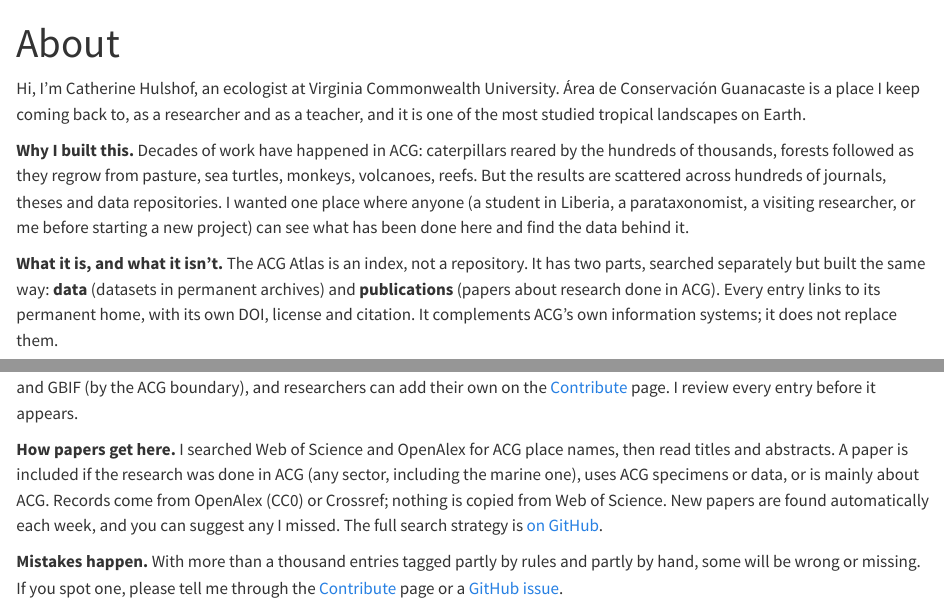
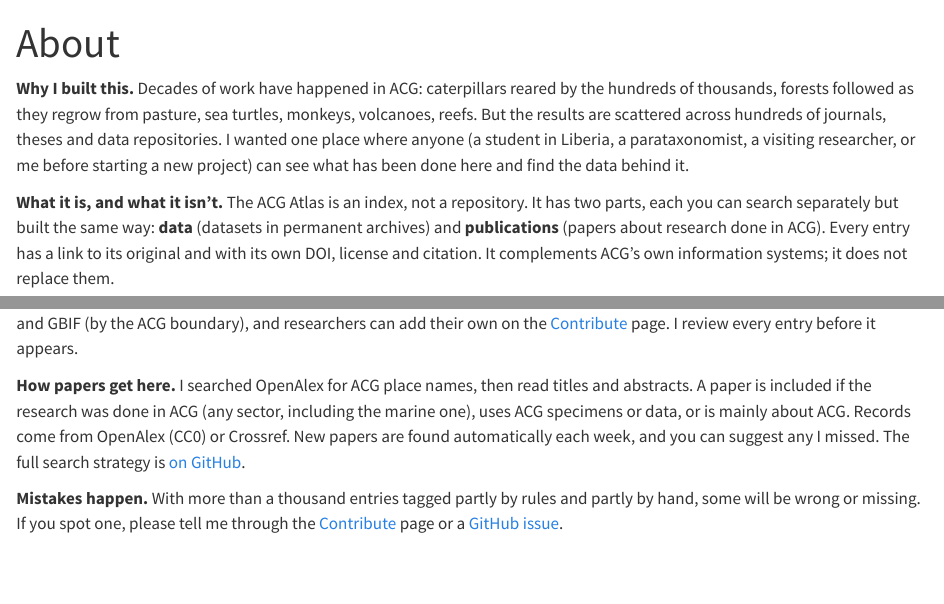
Before and after one commit to acg-atlas/acg-data-catalog, a Quarto document (site/about.qmd): the page in a window 1100 px wide, from its top, and a second part further down, joined at a grey line. Rendered offline with R 4.5, knitr and Pandoc in place of Quarto, with nearby package versions.

Commit message:
Update about.qmd

```diff
--- a/site/about.qmd
+++ b/site/about.qmd
@@ -2,15 +2,13 @@
 title: "About"
 ---
 
-Hi, I'm Catherine Hulshof, an ecologist at Virginia Commonwealth University. Área de Conservación Guanacaste is a place I keep coming back to, as a researcher and as a teacher, and it is one of the most studied tropical landscapes on Earth.
-
 **Why I built this.** Decades of work have happened in ACG: caterpillars reared by the hundreds of thousands, forests followed as they regrow from pasture, sea turtles, monkeys, volcanoes, reefs. But the results are scattered across hundreds of journals, theses and data repositories. I wanted one place where anyone (a student in Liberia, a parataxonomist, a visiting researcher, or me before starting a new project) can see what has been done here and find the data behind it.
 
-**What it is, and what it isn't.** The ACG Atlas is an index, not a repository. It has two parts, searched separately but built the same way: **data** (datasets in permanent archives) and **publications** (papers about research done in ACG). Every entry links to its permanent home, with its own DOI, license and citation. It complements ACG's own information systems; it does not replace them.
+**What it is, and what it isn't.** The ACG Atlas is an index, not a repository. It has two parts, each you can search separately but built the same way: **data** (datasets in permanent archives) and **publications** (papers about research done in ACG). Every entry has a link to its original and with its own DOI, license and citation. It complements ACG's own information systems; it does not replace them.
 
 **How datasets get here.** Every week the site searches DataCite (which covers Dryad, Zenodo, EDI, Figshare, PANGAEA and more) and GBIF (by the ACG boundary), and researchers can add their own on the [Contribute](contribute.qmd) page. I review every entry before it appears.
 
-**How papers get here.** I searched Web of Science and OpenAlex for ACG place names, then read titles and abstracts. A paper is included if the research was done in ACG (any sector, including the marine one), uses ACG specimens or data, or is mainly about ACG. Records come from OpenAlex (CC0) or Crossref; nothing is copied from Web of Science. New papers are found automatically each week, and you can suggest any I missed. The full search strategy is [on GitHub](https://github.com/acg-atlas/acg-data-catalog/blob/main/data-raw/literature_search.md).
+**How papers get here.** I searched OpenAlex for ACG place names, then read titles and abstracts. A paper is included if the research was done in ACG (any sector, including the marine one), uses ACG specimens or data, or is mainly about ACG. Records come from OpenAlex (CC0) or Crossref. New papers are found automatically each week, and you can suggest any I missed. The full search strategy is [on GitHub](https://github.com/acg-atlas/acg-data-catalog/blob/main/data-raw/literature_search.md).
 
 **Mistakes happen.** With more than a thousand entries tagged partly by rules and partly by hand, some will be wrong or missing. If you spot one, please tell me through the [Contribute](contribute.qmd) page or a [GitHub issue](https://github.com/acg-atlas/acg-data-catalog/issues).
 
```
